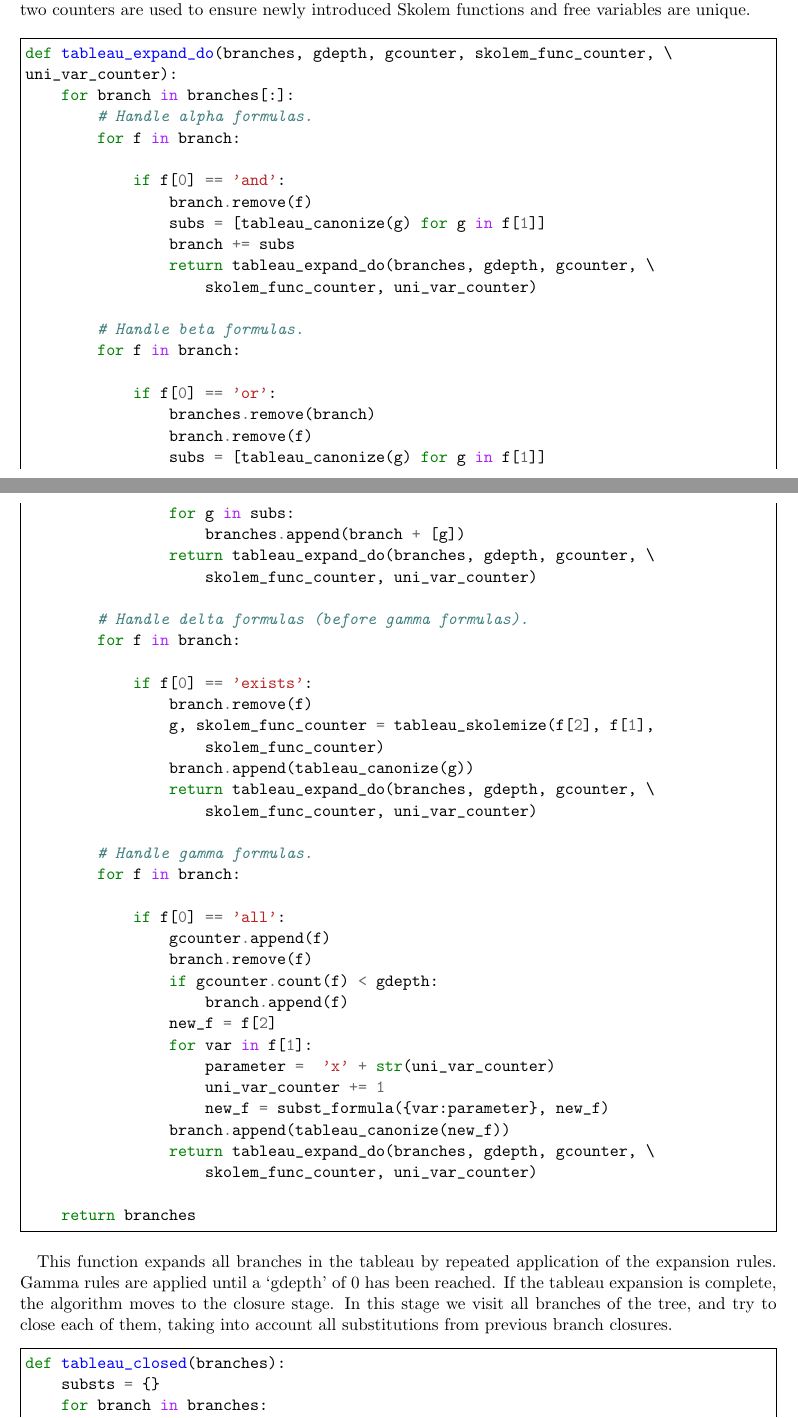
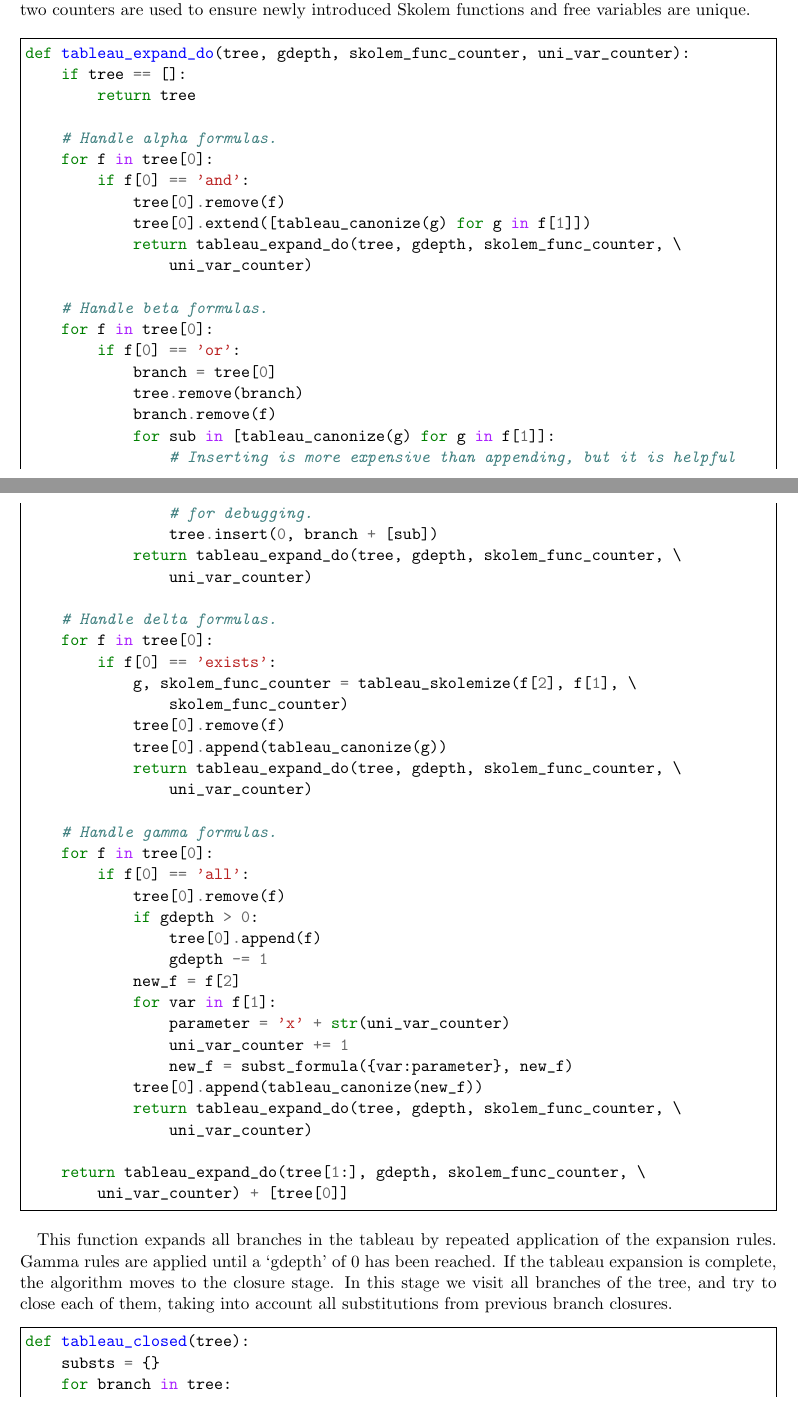
Before and after one commit to winobes/modal-logic, a LaTeX document (reports/report.tex): two parts of pages 16 and 17 of 20, joined at a grey line, cut so that both start at the same text. The pictures show the PDF file reports/report.pdf that the author committed with the source.

Commit message:
Update tableaux code in the report.

```diff
--- a/reports/report.tex
+++ b/reports/report.tex
@@ -1158,60 +1158,59 @@ functions and a counter for the free variables. These two counters are used to
 ensure newly introduced Skolem functions and free variables are unique.
 
 \begin{code}
-def tableau_expand_do(branches, gdepth, gcounter, skolem_func_counter, \
-uni_var_counter):
-    for branch in branches[:]:
+def tableau_expand_do(tree, gdepth, skolem_func_counter, uni_var_counter):
+    if tree == []:
+        return tree
+
     # Handle alpha formulas.
-        for f in branch:
-
+    for f in tree[0]:
         if f[0] == 'and':
+            tree[0].remove(f)
+            tree[0].extend([tableau_canonize(g) for g in f[1]])
+            return tableau_expand_do(tree, gdepth, skolem_func_counter, \
+		uni_var_counter)
+
+    # Handle beta formulas.
+    for f in tree[0]:
+        if f[0] == 'or':
+            branch = tree[0]
+            tree.remove(branch)
             branch.remove(f)
-                subs = [tableau_canonize(g) for g in f[1]]
-                branch += subs
-                return tableau_expand_do(branches, gdepth, gcounter, \
-		    skolem_func_counter, uni_var_counter)
-
-        # Handle beta formulas.
-        for f in branch:
-
-            if f[0] == 'or':
-                branches.remove(branch)
-                branch.remove(f)
-                subs = [tableau_canonize(g) for g in f[1]]
-                for g in subs:
-                    branches.append(branch + [g])
-                return tableau_expand_do(branches, gdepth, gcounter, \
-		    skolem_func_counter, uni_var_counter)
-
-        # Handle delta formulas (before gamma formulas).
-        for f in branch:
-
+            for sub in [tableau_canonize(g) for g in f[1]]:
+                # Inserting is more expensive than appending, but it is helpful
+                # for debugging.
+                tree.insert(0, branch + [sub])
+            return tableau_expand_do(tree, gdepth, skolem_func_counter, \
+		uni_var_counter)
+
+    # Handle delta formulas.
+    for f in tree[0]:
         if f[0] == 'exists':
-                branch.remove(f)
-                g, skolem_func_counter = tableau_skolemize(f[2], f[1],
+            g, skolem_func_counter = tableau_skolemize(f[2], f[1], \
 		skolem_func_counter)
-                branch.append(tableau_canonize(g))
-                return tableau_expand_do(branches, gdepth, gcounter, \
-		    skolem_func_counter, uni_var_counter)
+            tree[0].remove(f)
+            tree[0].append(tableau_canonize(g))
+            return tableau_expand_do(tree, gdepth, skolem_func_counter, \
+		uni_var_counter)
 
     # Handle gamma formulas.
-        for f in branch:
-
+    for f in tree[0]:
         if f[0] == 'all':
-                gcounter.append(f)
-                branch.remove(f)
-                if gcounter.count(f) < gdepth:
-                    branch.append(f)
+            tree[0].remove(f)
+            if gdepth > 0:
+                tree[0].append(f)
+                gdepth -= 1
             new_f = f[2]
             for var in f[1]:
-                    parameter =  'x' + str(uni_var_counter)
+                parameter = 'x' + str(uni_var_counter)
                 uni_var_counter += 1
                 new_f = subst_formula({var:parameter}, new_f)
-                branch.append(tableau_canonize(new_f))
-                return tableau_expand_do(branches, gdepth, gcounter, \
-		    skolem_func_counter, uni_var_counter)
-
-    return branches
+            tree[0].append(tableau_canonize(new_f))
+            return tableau_expand_do(tree, gdepth, skolem_func_counter, \
+		uni_var_counter)
+
+    return tableau_expand_do(tree[1:], gdepth, skolem_func_counter, \
+	uni_var_counter) + [tree[0]]
 \end{code}
 
 This function expands all branches in the tableau by repeated application of
@@ -1222,9 +1221,9 @@ close each of them, taking into account all substitutions from previous branch
 closures.
 
 \begin{code}
-def tableau_closed(branches):
+def tableau_closed(tree):
     substs = {}
-    for branch in branches:
+    for branch in tree:
         newsubsts = tableau_branch_closed(branch, substs)
         if newsubsts == None:
             return False
```
Also changed, not shown: reports/report.pdf, reports/report.tex (12 more changed lines). Lines whose indentation alone changed are shown as unchanged.
